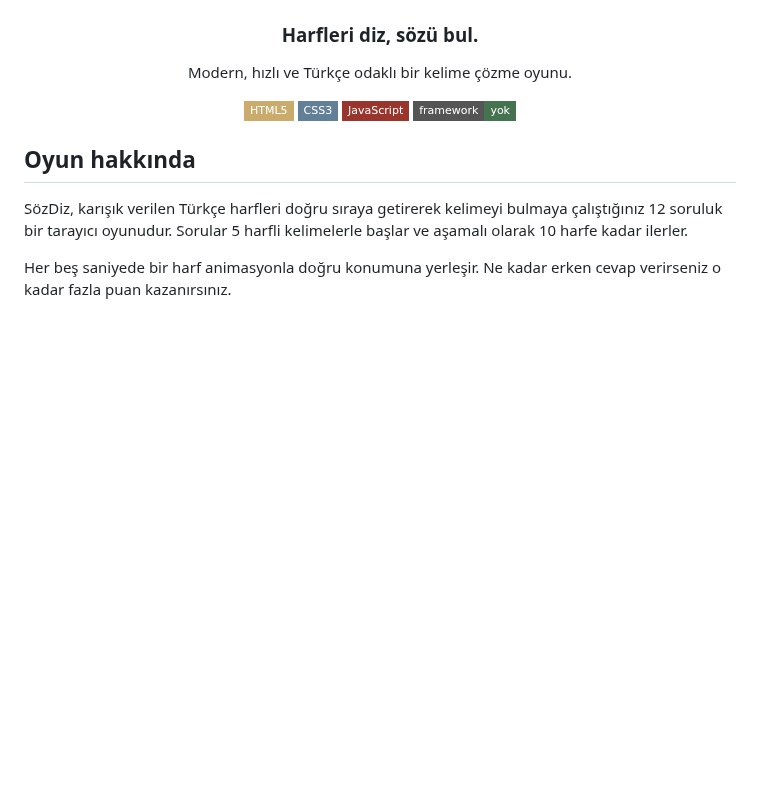
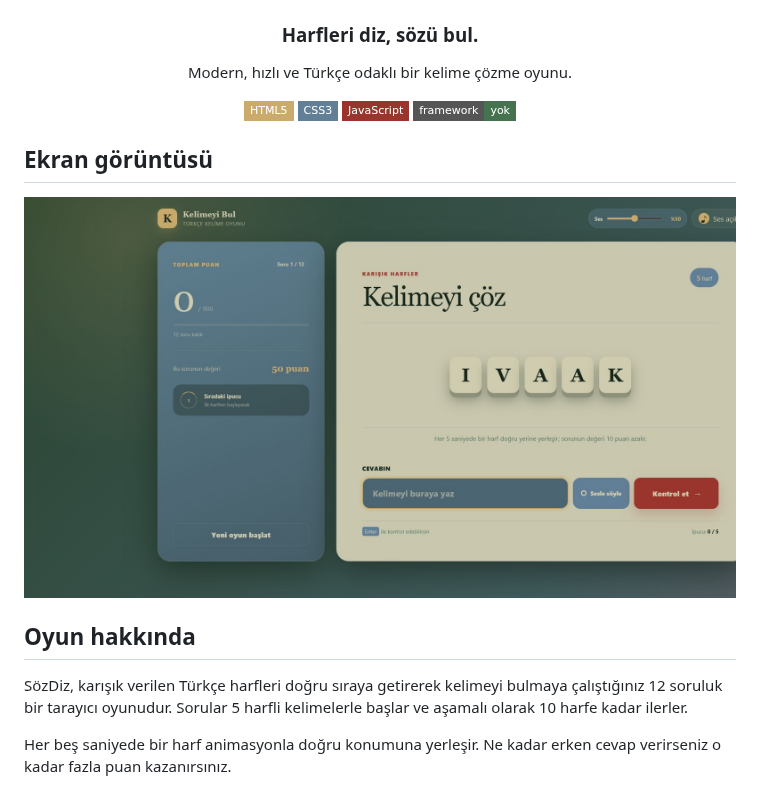
Before and after one commit to KavalMesut/harf_oyunu, a Markdown page: README.md, the part around the change. Drawn GitHub-style; pictures changed too: assets/sozdiz-oyun.png (added); badges without logos; blank space fills up the shorter version.

Commit message:
Add gameplay screenshot to README

```diff
--- a/README.md
+++ b/README.md
@@ -12,6 +12,10 @@ Modern, hızlı ve Türkçe odaklı bir kelime çözme oyunu.
 ![Framework](https://img.shields.io/badge/framework-yok-46734F?style=flat-square)
 
 </div>
+
+## Ekran görüntüsü
+
+![SözDiz oyun ekranı](assets/sozdiz-oyun.png)
 
 ## Oyun hakkında
 
```
